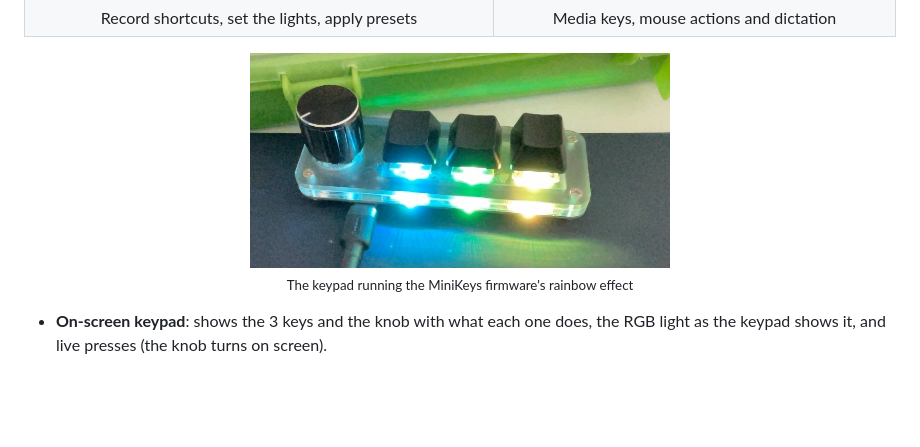
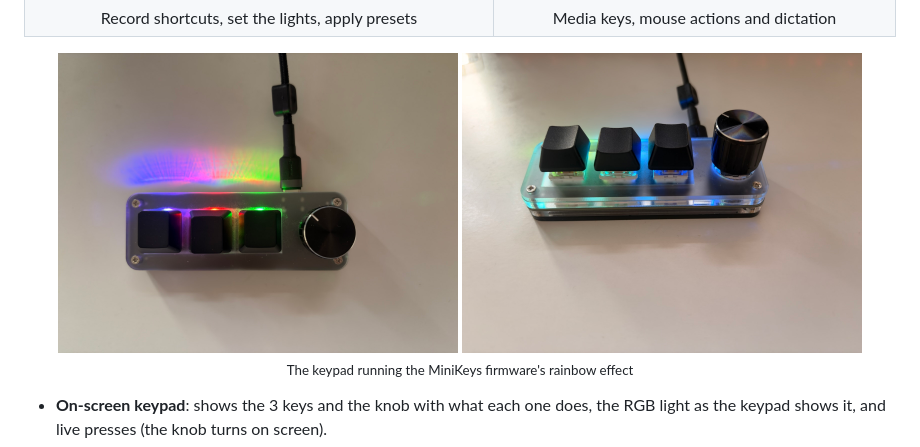
Before and after one commit to MeLlamoCarl/MiniKeys, a Markdown page: README.md, the part around the change. Drawn GitHub-style; pictures changed too: docs/images/keypad-rainbow.jpg (deleted), docs/images/keypad-side.jpg (added), docs/images/keypad-top.jpg (added); blank space fills up the shorter version.

Commit message:
Use new keypad photos in the README

```diff
--- a/README.md
+++ b/README.md
@@ -18,7 +18,7 @@ as "MINI KeyBoard"). It replaces the vendor's Windows tool.
   </tr>
 </table>
 
-<p align="center"><img src="docs/images/keypad-rainbow.jpg" width="420" alt="The keypad with the rainbow effect"><br>
+<p align="center"><img src="docs/images/keypad-top.jpg" width="400" alt="The keypad from above, with the rainbow effect"> <img src="docs/images/keypad-side.jpg" width="400" alt="The keypad from the side, lit"><br>
 <sub>The keypad running the MiniKeys firmware's rainbow effect</sub></p>
 
 - **On-screen keypad**: shows the 3 keys and the knob with what each one does, the RGB light as
```
